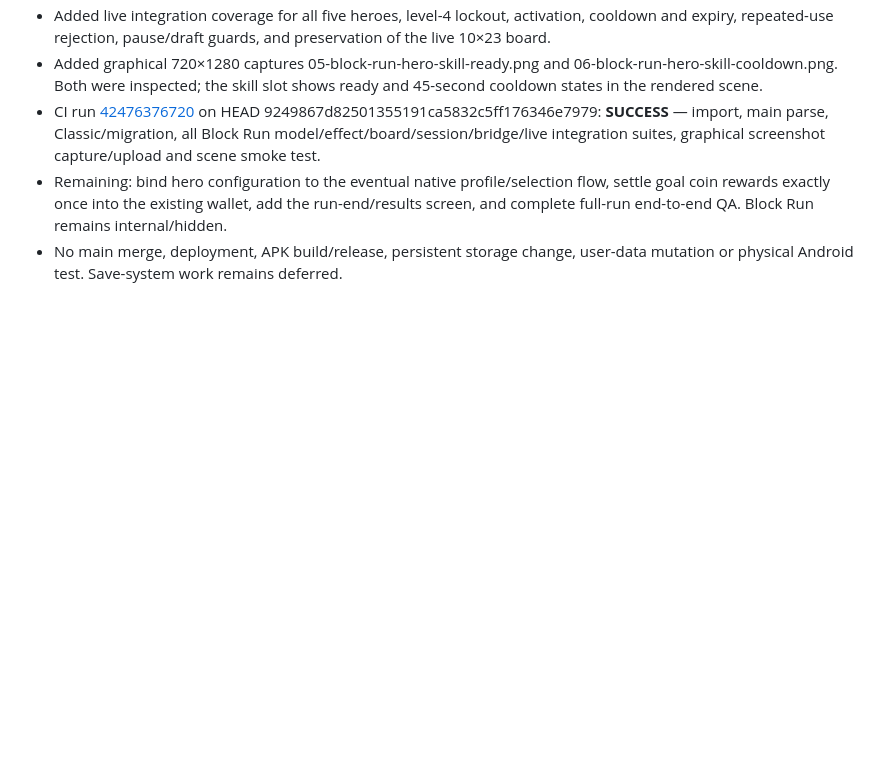
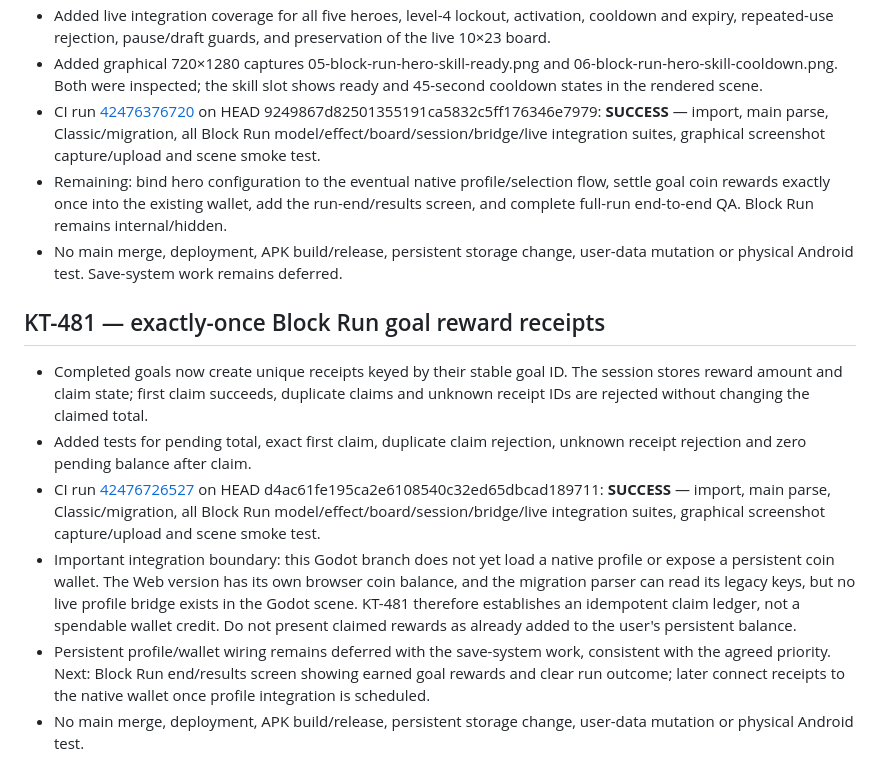
Before and after one commit to MaiklLX/Tetrios.LX, a Markdown page: godot/docs/CHECKPOINTS.md, the part around the change. GitHub-like rendering; blank space fills up the shorter version.

Commit message:
Docs: checkpoint KT-481 idempotent goal reward receipts

```diff
--- a/godot/docs/CHECKPOINTS.md
+++ b/godot/docs/CHECKPOINTS.md
@@ -263,3 +263,12 @@
 - CI run [42476376720](https://github.com/MaiklLX/Tetrios.LX/actions/runs/42476376720) on HEAD 9249867d82501355191ca5832c5ff176346e7979: **SUCCESS** — import, main parse, Classic/migration, all Block Run model/effect/board/session/bridge/live integration suites, graphical screenshot capture/upload and scene smoke test.
 - Remaining: bind hero configuration to the eventual native profile/selection flow, settle goal coin rewards exactly once into the existing wallet, add the run-end/results screen, and complete full-run end-to-end QA. Block Run remains internal/hidden.
 - No main merge, deployment, APK build/release, persistent storage change, user-data mutation or physical Android test. Save-system work remains deferred.
+
+
+## KT-481 — exactly-once Block Run goal reward receipts
+- Completed goals now create unique receipts keyed by their stable goal ID. The session stores reward amount and claim state; first claim succeeds, duplicate claims and unknown receipt IDs are rejected without changing the claimed total.
+- Added tests for pending total, exact first claim, duplicate claim rejection, unknown receipt rejection and zero pending balance after claim.
+- CI run [42476726527](https://github.com/MaiklLX/Tetrios.LX/actions/runs/42476726527) on HEAD d4ac61fe195ca2e6108540c32ed65dbcad189711: **SUCCESS** — import, main parse, Classic/migration, all Block Run model/effect/board/session/bridge/live integration suites, graphical screenshot capture/upload and scene smoke test.
+- Important integration boundary: this Godot branch does not yet load a native profile or expose a persistent coin wallet. The Web version has its own browser coin balance, and the migration parser can read its legacy keys, but no live profile bridge exists in the Godot scene. KT-481 therefore establishes an idempotent claim ledger, not a spendable wallet credit. Do not present claimed rewards as already added to the user's persistent balance.
+- Persistent profile/wallet wiring remains deferred with the save-system work, consistent with the agreed priority. Next: Block Run end/results screen showing earned goal rewards and clear run outcome; later connect receipts to the native wallet once profile integration is scheduled.
+- No main merge, deployment, APK build/release, persistent storage change, user-data mutation or physical Android test.
```
